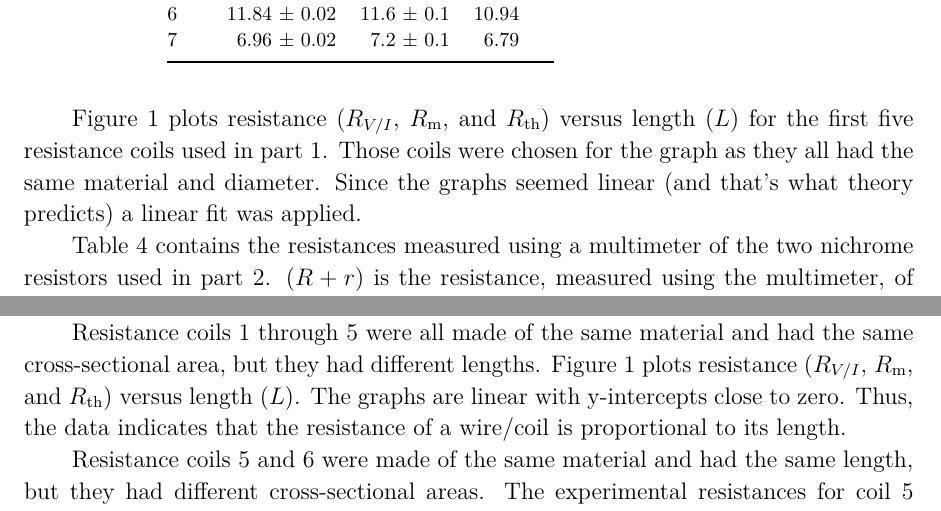
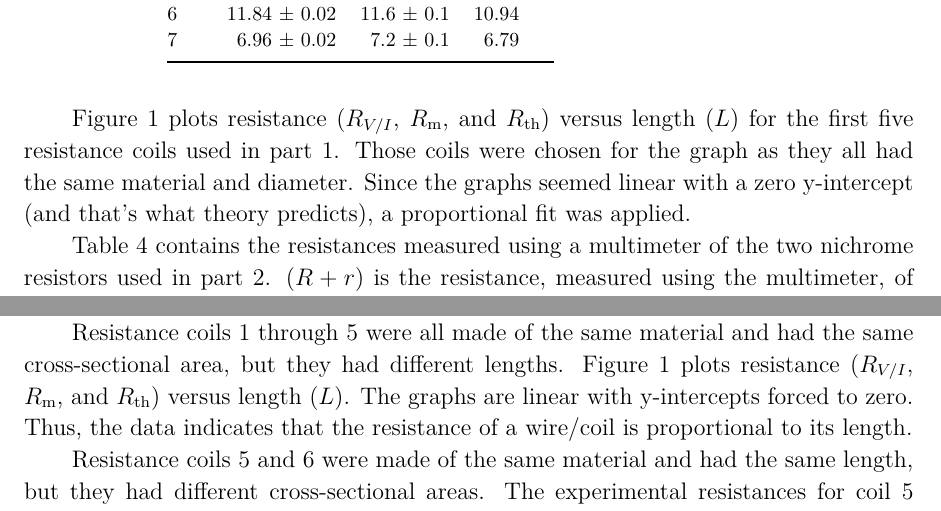
Before and after one commit to VinEdw/latex-physics-reports, a LaTeX paper (resistance-lab/resistance-lab-report.tex): two parts of pages 3 and 8 of 12, joined at a grey line, cut so that both start at the same text. The pictures show the PDF file resistance-lab/resistance-lab-report.pdf that the author committed with the source.

Commit message:
proportional fit described

```diff
--- a/resistance-lab/resistance-lab-report.tex
+++ b/resistance-lab/resistance-lab-report.tex
@@ -119,7 +119,7 @@ Part 1 Experimental and Theoretical Resistances
 
 Figure \ref{fig:resistance_vs_length} plots resistance ($R_{V/I}$, $R_\mathrm{m}$, and $R_\mathrm{th}$) versus length ($L$) for the first five resistance coils used in part 1.
 Those coils were chosen for the graph as they all had the same material and diameter.
-Since the graphs seemed linear (and that's what theory predicts) a linear fit was applied.
+Since the graphs seemed linear with a zero y-intercept (and that's what theory predicts), a proportional fit was applied.
 
 \begin{figure}[htbp]
   \begin{indented}
@@ -414,7 +414,7 @@ This would cause $R_\mathrm{th}$ to be lower than expected.
 
 Resistance coils 1 through 5 were all made of the same material and had the same cross-sectional area, but they had different lengths.
 Figure \ref{fig:resistance_vs_length} plots resistance ($R_{V/I}$, $R_\mathrm{m}$, and $R_\mathrm{th}$) versus length ($L$).
-The graphs are linear with y-intercepts close to zero.
+The graphs are linear with y-intercepts forced to zero.
 Thus, the data indicates that the resistance of a wire/coil is proportional to its length.
 
 Resistance coils 5 and 6 were made of the same material and had the same length, but they had different cross-sectional areas.
```
Also changed, not shown: resistance-lab/resistance-lab-report.pdf.
